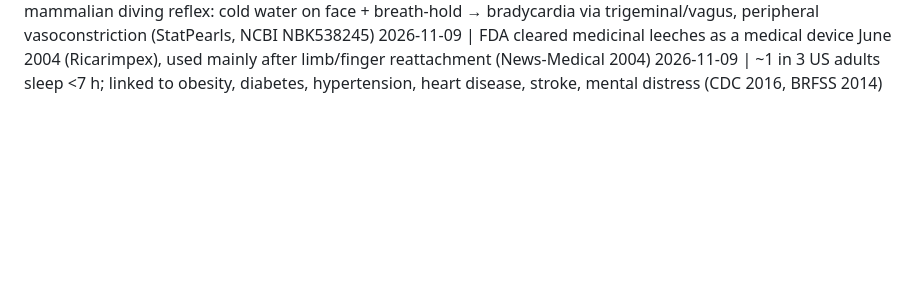
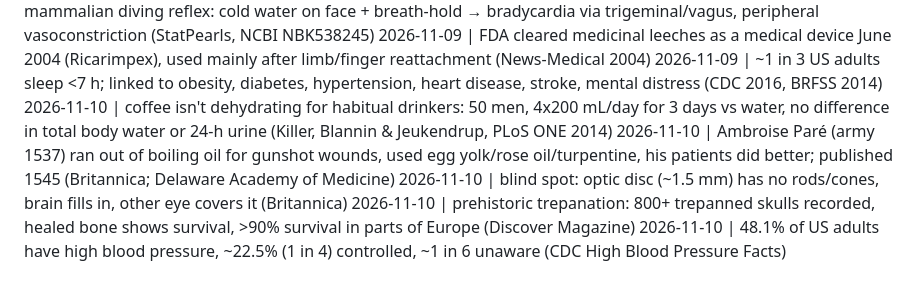
Before and after one commit to ituraev97/bookplume-media, a Markdown page: threads_log.md, the part around the change. Drawn GitHub-style; blank space fills up the shorter version.

Commit message:
threads: 2026-11-10 posts (coffee, Paré, blind spot, trepanation, BP)
Co-Authored-By: Claude Opus 5.5 <noreply@anthropic.com>
Claude-Session: https://claude.ai/code/session_01KDki99ZqBAfWNWjgv9oofh

```diff
--- a/threads_log.md
+++ b/threads_log.md
@@ -61,3 +61,8 @@
 2026-11-09 | mammalian diving reflex: cold water on face + breath-hold → bradycardia via trigeminal/vagus, peripheral vasoconstriction (StatPearls, NCBI NBK538245)
 2026-11-09 | FDA cleared medicinal leeches as a medical device June 2004 (Ricarimpex), used mainly after limb/finger reattachment (News-Medical 2004)
 2026-11-09 | ~1 in 3 US adults sleep <7 h; linked to obesity, diabetes, hypertension, heart disease, stroke, mental distress (CDC 2016, BRFSS 2014)
+2026-11-10 | coffee isn't dehydrating for habitual drinkers: 50 men, 4x200 mL/day for 3 days vs water, no difference in total body water or 24-h urine (Killer, Blannin & Jeukendrup, PLoS ONE 2014)
+2026-11-10 | Ambroise Paré (army 1537) ran out of boiling oil for gunshot wounds, used egg yolk/rose oil/turpentine, his patients did better; published 1545 (Britannica; Delaware Academy of Medicine)
+2026-11-10 | blind spot: optic disc (~1.5 mm) has no rods/cones, brain fills in, other eye covers it (Britannica)
+2026-11-10 | prehistoric trepanation: 800+ trepanned skulls recorded, healed bone shows survival, >90% survival in parts of Europe (Discover Magazine)
+2026-11-10 | 48.1% of US adults have high blood pressure, ~22.5% (1 in 4) controlled, ~1 in 6 unaware (CDC High Blood Pressure Facts)
```
